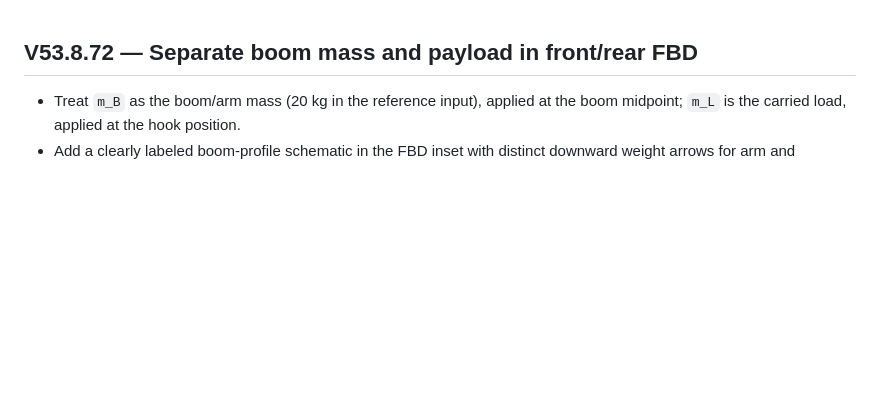
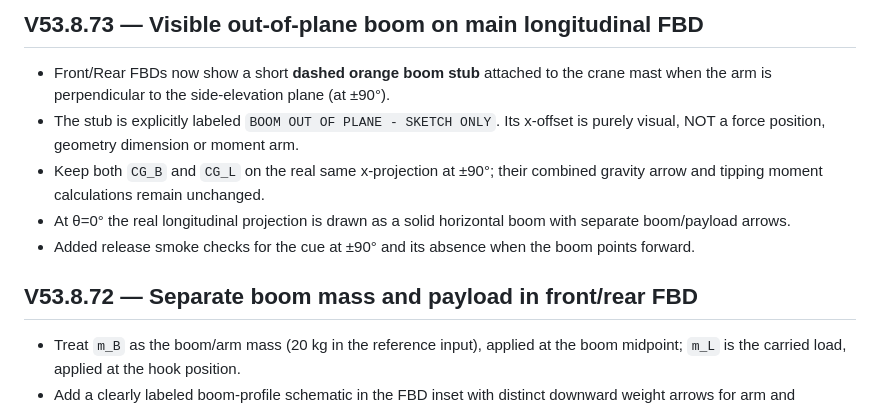
Before and after one commit to tronza449-dot/crane-vehicle-engineering-tool-updates, a Markdown page: RELEASE_NOTES.md, the part around the change. Rendered like a GitHub page; blank space fills up the shorter version.

Commit message:
Document V53.8.73 out-of-plane boom cue and unchanged moment-arm calculations

```diff
--- a/RELEASE_NOTES.md
+++ b/RELEASE_NOTES.md
@@ -1,3 +1,11 @@
+## V53.8.73 — Visible out-of-plane boom on main longitudinal FBD
+
+- Front/Rear FBDs now show a short **dashed orange boom stub** attached to the crane mast when the arm is perpendicular to the side-elevation plane (at ±90°).
+- The stub is explicitly labeled `BOOM OUT OF PLANE - SKETCH ONLY`. Its x-offset is purely visual, NOT a force position, geometry dimension or moment arm.
+- Keep both `CG_B` and `CG_L` on the real same x-projection at ±90°; their combined gravity arrow and tipping moment calculations remain unchanged.
+- At θ=0° the real longitudinal projection is drawn as a solid horizontal boom with separate boom/payload arrows.
+- Added release smoke checks for the cue at ±90° and its absence when the boom points forward.
+
 ## V53.8.72 — Separate boom mass and payload in front/rear FBD
 
 - Treat `m_B` as the boom/arm mass (20 kg in the reference input), applied at the boom midpoint; `m_L` is the carried load, applied at the hook position.
```
